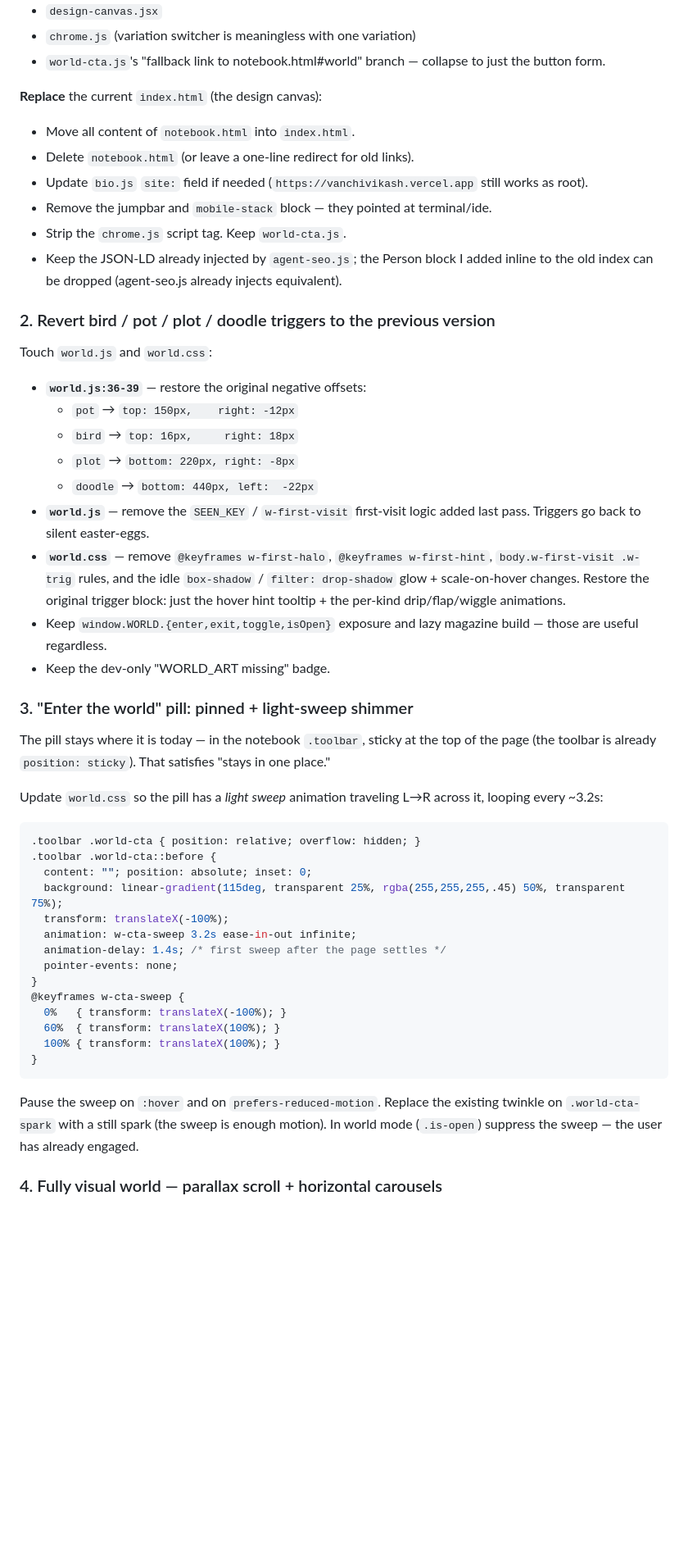
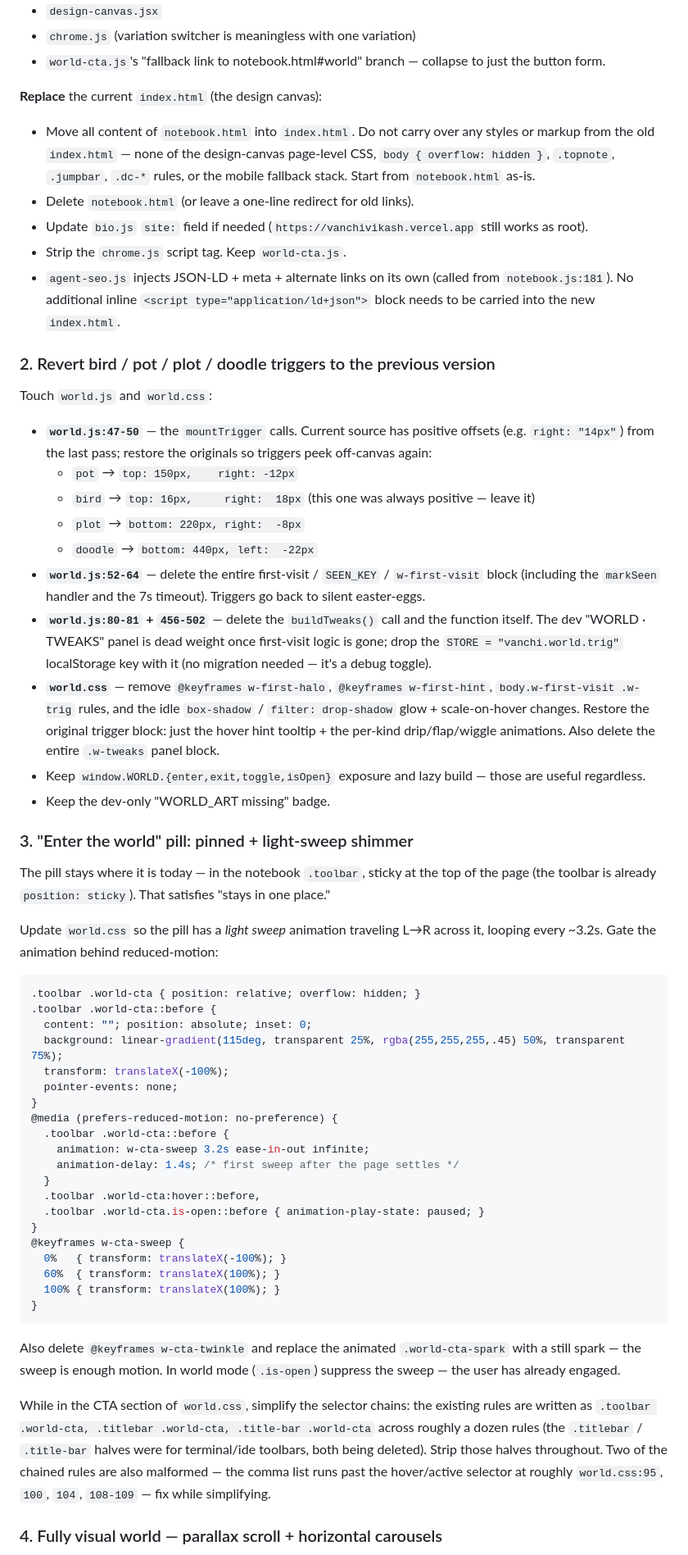
Before and after one commit to vanji-creator/vanjivikash-creator, a Markdown page: PLAN.md, the part around one of its changes. Shown at 82% size. Drawn GitHub-style; blank space fills up the shorter version.

````diff
--- a/PLAN.md
+++ b/PLAN.md
@@ -36,32 +47,32 @@ User-confirmed scope:
 - `world-cta.js`'s "fallback link to notebook.html#world" branch — collapse to just the button form.
 
 **Replace** the current `index.html` (the design canvas):
-- Move all content of `notebook.html` into `index.html`.
+- Move all content of `notebook.html` into `index.html`. Do not carry over any styles or markup from the old `index.html` — none of the design-canvas page-level CSS, `body { overflow: hidden }`, `.topnote`, `.jumpbar`, `.dc-*` rules, or the mobile fallback stack. Start from `notebook.html` as-is.
 - Delete `notebook.html` (or leave a one-line redirect for old links).
 - Update `bio.js` `site:` field if needed (`https://vanchivikash.vercel.app` still works as root).
-- Remove the jumpbar and `mobile-stack` block — they pointed at terminal/ide.
 - Strip the `chrome.js` script tag. Keep `world-cta.js`.
-- Keep the JSON-LD already injected by `agent-seo.js`; the Person block I added inline to the old index can be dropped (agent-seo.js already injects equivalent).
+- `agent-seo.js` injects JSON-LD + meta + alternate links on its own (called from `notebook.js:181`). No additional inline `<script type="application/ld+json">` block needs to be carried into the new `index.html`.
 
 ### 2. Revert bird / pot / plot / doodle triggers to the previous version
 
 Touch `world.js` and `world.css`:
 
-- **`world.js:36-39`** — restore the original negative offsets:
+- **`world.js:47-50`** — the `mountTrigger` calls. Current source has positive offsets (e.g. `right: "14px"`) from the last pass; restore the originals so triggers peek off-canvas again:
   - `pot`    → `top: 150px,    right: -12px`
-  - `bird`   → `top: 16px,     right: 18px`
-  - `plot`   → `bottom: 220px, right: -8px`
+  - `bird`   → `top: 16px,     right:  18px`  (this one was always positive — leave it)
+  - `plot`   → `bottom: 220px, right:  -8px`
   - `doodle` → `bottom: 440px, left:  -22px`
-- **`world.js`** — remove the `SEEN_KEY` / `w-first-visit` first-visit logic added last pass. Triggers go back to silent easter-eggs.
-- **`world.css`** — remove `@keyframes w-first-halo`, `@keyframes w-first-hint`, `body.w-first-visit .w-trig` rules, and the idle `box-shadow` / `filter: drop-shadow` glow + scale-on-hover changes. Restore the original trigger block: just the hover hint tooltip + the per-kind drip/flap/wiggle animations.
-- Keep `window.WORLD.{enter,exit,toggle,isOpen}` exposure and lazy magazine build — those are useful regardless.
+- **`world.js:52-64`** — delete the entire first-visit / `SEEN_KEY` / `w-first-visit` block (including the `markSeen` handler and the 7s timeout). Triggers go back to silent easter-eggs.
+- **`world.js:80-81` + `456-502`** — delete the `buildTweaks()` call and the function itself. The dev "WORLD · TWEAKS" panel is dead weight once first-visit logic is gone; drop the `STORE = "vanchi.world.trig"` localStorage key with it (no migration needed — it's a debug toggle).
+- **`world.css`** — remove `@keyframes w-first-halo`, `@keyframes w-first-hint`, `body.w-first-visit .w-trig` rules, and the idle `box-shadow` / `filter: drop-shadow` glow + scale-on-hover changes. Restore the original trigger block: just the hover hint tooltip + the per-kind drip/flap/wiggle animations. Also delete the entire `.w-tweaks` panel block.
+- Keep `window.WORLD.{enter,exit,toggle,isOpen}` exposure and lazy build — those are useful regardless.
 - Keep the dev-only "WORLD_ART missing" badge.
 
 ### 3. "Enter the world" pill: pinned + light-sweep shimmer
 
 The pill stays where it is today — in the notebook `.toolbar`, sticky at the top of the page (the toolbar is already `position: sticky`). That satisfies "stays in one place."
 
-Update `world.css` so the pill has a *light sweep* animation traveling L→R across it, looping every ~3.2s:
+Update `world.css` so the pill has a *light sweep* animation traveling L→R across it, looping every ~3.2s. Gate the animation behind reduced-motion:
 
 ```css
 .toolbar .world-cta { position: relative; overflow: hidden; }
@@ -69,9 +80,15 @@ Update `world.css` so the pill has a *light sweep* animation traveling L→R acr
   content: ""; position: absolute; inset: 0;
   background: linear-gradient(115deg, transparent 25%, rgba(255,255,255,.45) 50%, transparent 75%);
   transform: translateX(-100%);
-  animation: w-cta-sweep 3.2s ease-in-out infinite;
-  animation-delay: 1.4s; /* first sweep after the page settles */
   pointer-events: none;
+}
+@media (prefers-reduced-motion: no-preference) {
+  .toolbar .world-cta::before {
+    animation: w-cta-sweep 3.2s ease-in-out infinite;
+    animation-delay: 1.4s; /* first sweep after the page settles */
+  }
+  .toolbar .world-cta:hover::before,
+  .toolbar .world-cta.is-open::before { animation-play-state: paused; }
 }
 @keyframes w-cta-sweep {
   0%   { transform: translateX(-100%); }
@@ -80,7 +97,9 @@ Update `world.css` so the pill has a *light sweep* animation traveling L→R acr
 }
 ```
 
-Pause the sweep on `:hover` and on `prefers-reduced-motion`. Replace the existing twinkle on `.world-cta-spark` with a still spark (the sweep is enough motion). In world mode (`.is-open`) suppress the sweep — the user has already engaged.
+Also delete `@keyframes w-cta-twinkle` and replace the animated `.world-cta-spark` with a still spark — the sweep is enough motion. In world mode (`.is-open`) suppress the sweep — the user has already engaged.
+
+While in the CTA section of `world.css`, simplify the selector chains: the existing rules are written as `.toolbar .world-cta, .titlebar .world-cta, .title-bar .world-cta` across roughly a dozen rules (the `.titlebar` / `.title-bar` halves were for terminal/ide toolbars, both being deleted). Strip those halves throughout. Two of the chained rules are also malformed — the comma list runs past the hover/active selector at roughly `world.css:95`, `100`, `104`, `108-109` — fix while simplifying.
 
 ### 4. Fully visual world — parallax scroll + horizontal carousels
 
````
Also changed, not shown: other parts of PLAN.md (+61 -35 lines).
